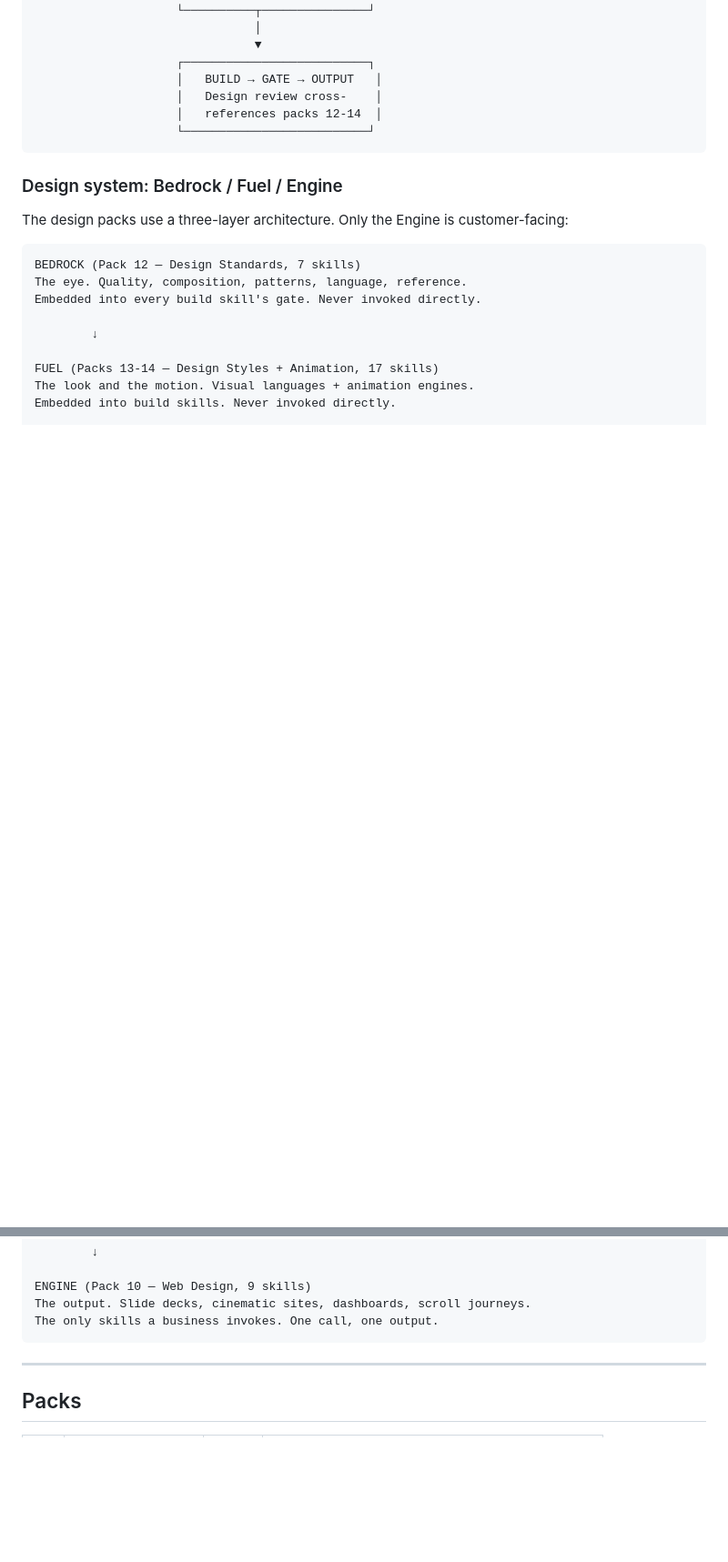
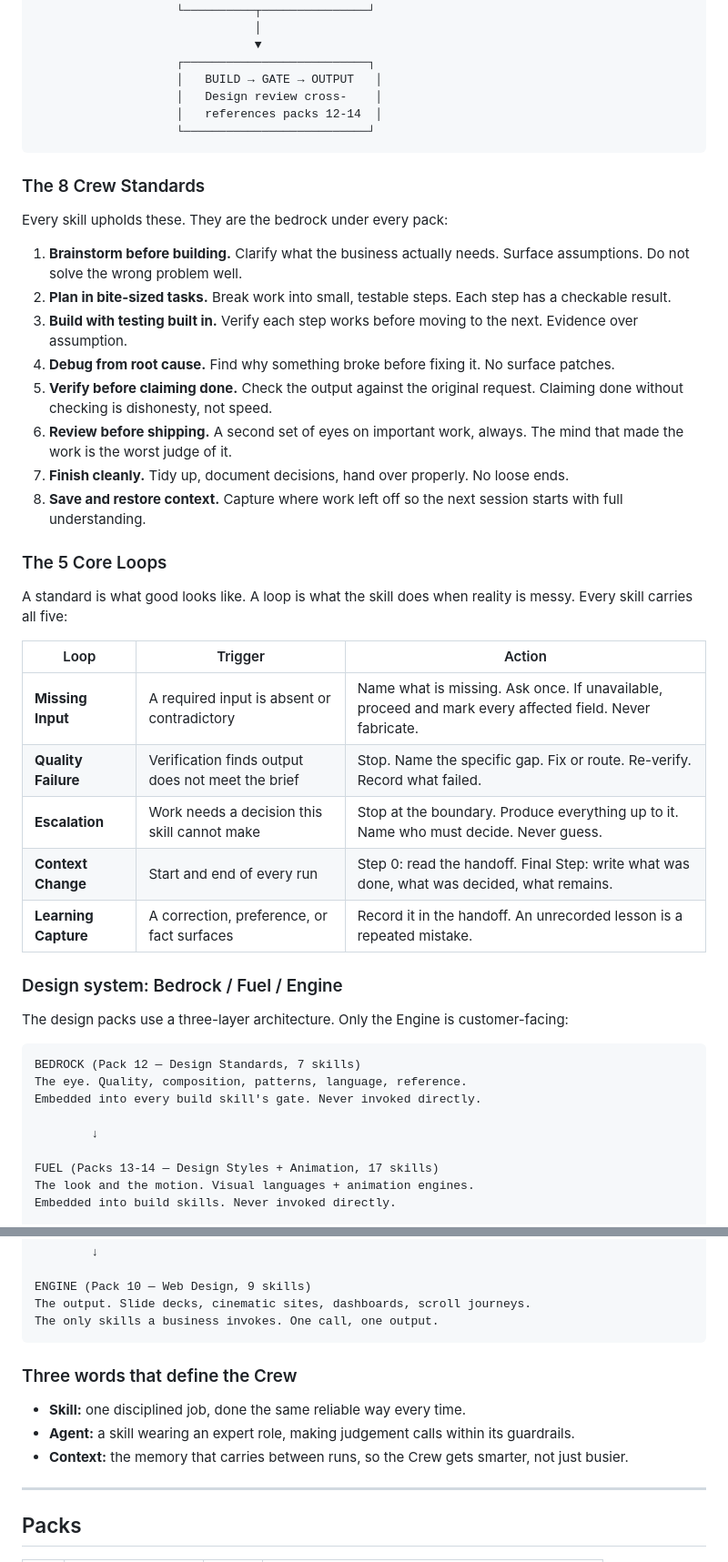
Before and after one commit to jaredcroxton/Crew-Agents, a Markdown page: README.md, 2 parts joined by grey strips. Shown at 91% size. GitHub-like rendering; blank space fills up the shorter version.

Commit message:
Full architecture: 8 standards, 5 core loops, skill flow, three words that define Crew

````diff
--- a/README.md
+++ b/README.md
@@ -93,6 +97,31 @@ claw skills import ./packs/               # OpenClaw
                     └──────────────────────────┘
 ```
 
+### The 8 Crew Standards
+
+Every skill upholds these. They are the bedrock under every pack:
+
+1. **Brainstorm before building.** Clarify what the business actually needs. Surface assumptions. Do not solve the wrong problem well.
+2. **Plan in bite-sized tasks.** Break work into small, testable steps. Each step has a checkable result.
+3. **Build with testing built in.** Verify each step works before moving to the next. Evidence over assumption.
+4. **Debug from root cause.** Find why something broke before fixing it. No surface patches.
+5. **Verify before claiming done.** Check the output against the original request. Claiming done without checking is dishonesty, not speed.
+6. **Review before shipping.** A second set of eyes on important work, always. The mind that made the work is the worst judge of it.
+7. **Finish cleanly.** Tidy up, document decisions, hand over properly. No loose ends.
+8. **Save and restore context.** Capture where work left off so the next session starts with full understanding.
+
+### The 5 Core Loops
+
+A standard is what good looks like. A loop is what the skill does when reality is messy. Every skill carries all five:
+
+| Loop | Trigger | Action |
+|------|---------|--------|
+| **Missing Input** | A required input is absent or contradictory | Name what is missing. Ask once. If unavailable, proceed and mark every affected field. Never fabricate. |
+| **Quality Failure** | Verification finds output does not meet the brief | Stop. Name the specific gap. Fix or route. Re-verify. Record what failed. |
+| **Escalation** | Work needs a decision this skill cannot make | Stop at the boundary. Produce everything up to it. Name who must decide. Never guess. |
+| **Context Change** | Start and end of every run | Step 0: read the handoff. Final Step: write what was done, what was decided, what remains. |
+| **Learning Capture** | A correction, preference, or fact surfaces | Record it in the handoff. An unrecorded lesson is a repeated mistake. |
+
 ### Design system: Bedrock / Fuel / Engine
 
 The design packs use a three-layer architecture. Only the Engine is customer-facing:
@@ -114,6 +143,12 @@ ENGINE (Pack 10 — Web Design, 9 skills)
 The output. Slide decks, cinematic sites, dashboards, scroll journeys.
 The only skills a business invokes. One call, one output.
 ```
+
+### Three words that define the Crew
+
+- **Skill:** one disciplined job, done the same reliable way every time.
+- **Agent:** a skill wearing an expert role, making judgement calls within its guardrails.
+- **Context:** the memory that carries between runs, so the Crew gets smarter, not just busier.
 
 ---
 
````
Also changed, not shown: other parts of README.md (+4 -0 lines).
